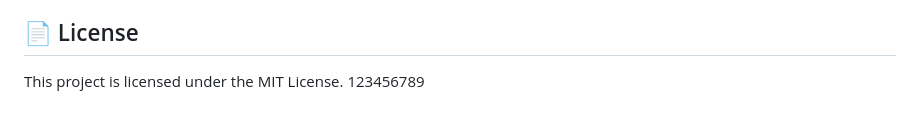
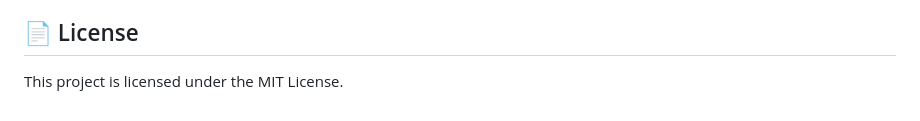
Before and after one commit to DuyDQ123/AI-Fitness-Trainer, a Markdown page: README.md, the part around the change. Drawn GitHub-style.

```diff
--- a/README.md
+++ b/README.md
@@ -133,4 +133,3 @@ AI-FITNESS-TRAINER/
 ## 📄 License
 
 This project is licensed under the MIT License.
-123456789
```
